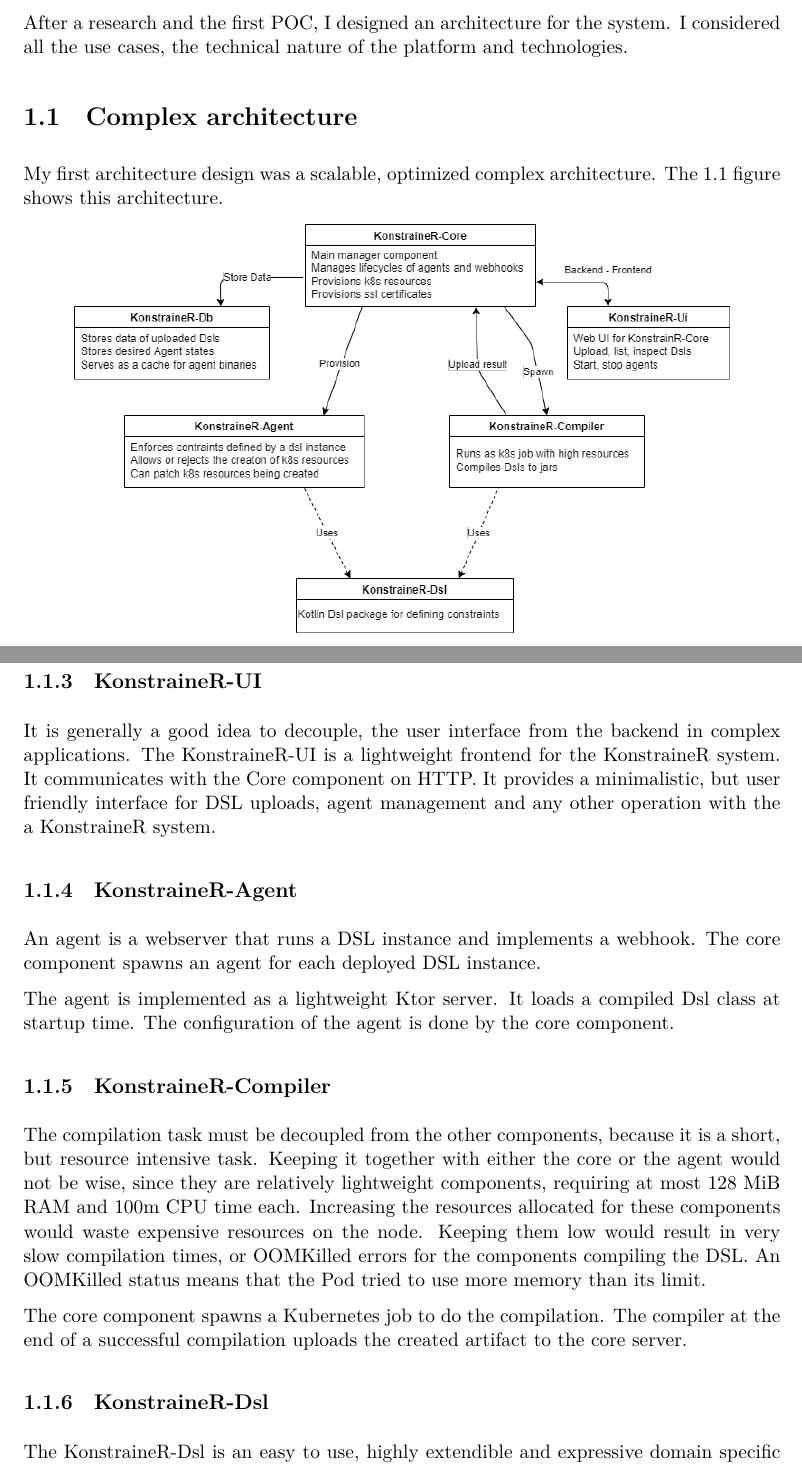
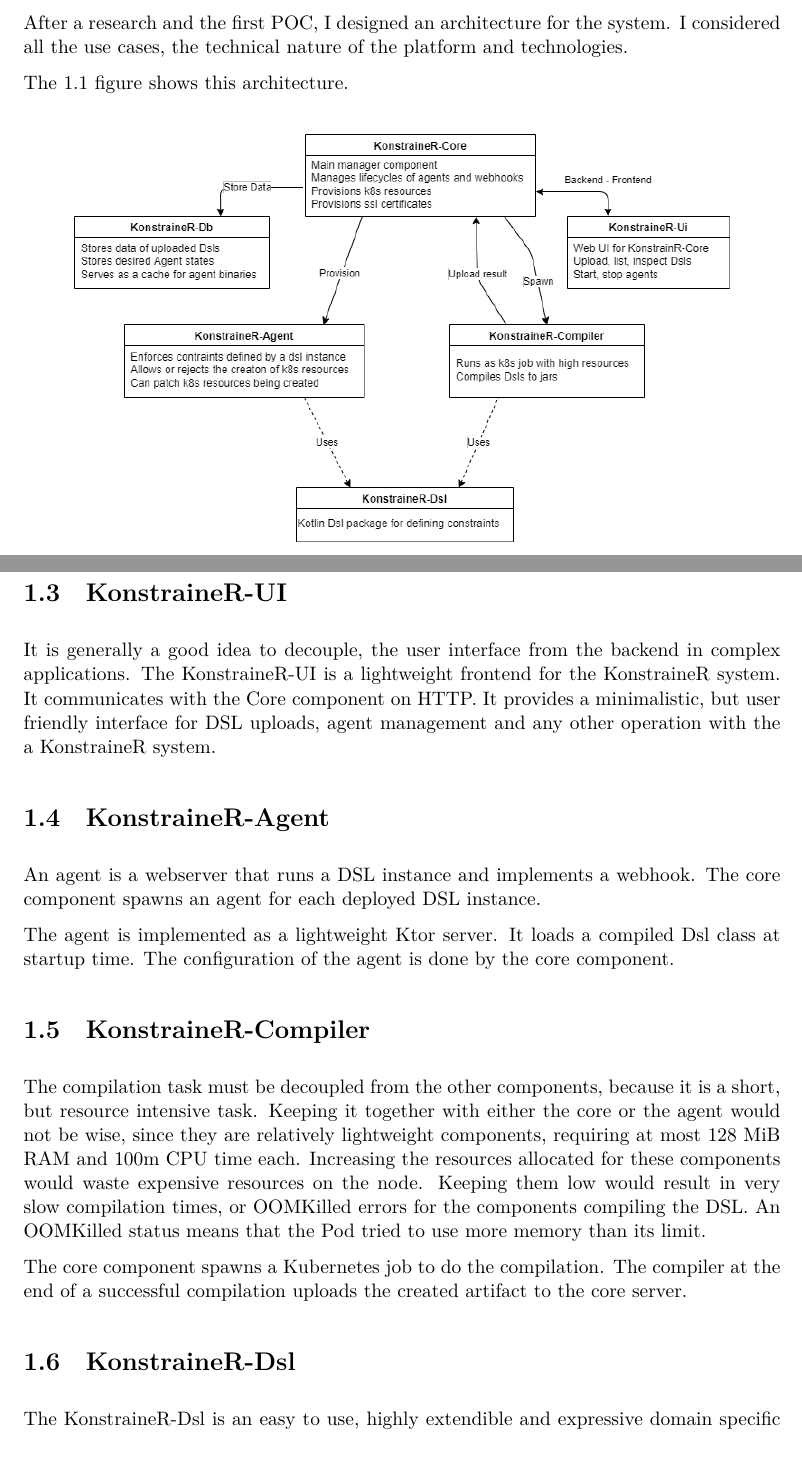
Before and after one commit to Tiegris/KonstrainR, a LaTeX thesis (doc/src/thesis.tex, which reads doc/src/content_real/25_archPlan/archPlan.tex): two parts of pages 5 and 7 of 13, joined at a grey line, cut so that both start at the same text. Compiled offline with XeLaTeX.

Commit message:
remove section

```diff
--- a/doc/src/content_real/25_archPlan/archPlan.tex
+++ b/doc/src/content_real/25_archPlan/archPlan.tex
@@ -8,9 +8,7 @@
 
 After a research and the first POC, I designed an architecture for the system. I considered all the use cases, the technical nature of the platform and technologies.
 
-\section{Complex architecture}
-
-My first architecture design was a scalable, optimized complex architecture. The \ref{fig:comp_arch} figure shows this architecture.
+The \ref{fig:comp_arch} figure shows this architecture.
 
 \begin{figure}[h]
     \centering
@@ -47,24 +45,22 @@ The status of the DSL instance represents the compilation state of the instance,
 
 Caching the compiled DSL instances is very important. A DSL instances are compiled to JVM byte code using gradle, so compilation can take long. Compiling a DSL before each launch of an agent would significantly increase the startup time of the agent. A long startup time would mean a relatively long outage when the pod of an already existing agent gets destroyed. This could happen for many reasons, such as the pod gets evicted, deleted manually by an administrator or just simply encounters a fatal error.
 
-\subsection{KonstraineR-UI}
+\section{KonstraineR-UI}
 
 It is generally a good idea to decouple, the user interface from the backend in complex applications. The KonstraineR-UI  is a lightweight frontend for the KonstraineR system. It communicates with the Core component on HTTP. It provides a minimalistic, but user friendly interface for DSL uploads, agent management and any other operation with the a KonstraineR system.
 
-\subsection{KonstraineR-Agent}
+\section{KonstraineR-Agent}
 
 An agent is a webserver that runs a DSL instance and implements a webhook. The core component spawns an agent for each deployed DSL instance.
 
 The agent is implemented as a lightweight Ktor server. It loads a compiled Dsl class at startup time. The configuration of the agent is done by the core component.
 
-\subsection{KonstraineR-Compiler}
+\section{KonstraineR-Compiler}
 
 The compilation task must be decoupled from the other components, because it is a short, but resource intensive task. Keeping it together with either the core or the agent would not be wise, since they are relatively lightweight components, requiring at most 128 MiB RAM and 100m CPU time each. Increasing the resources allocated for these components would waste expensive resources on the node. Keeping them low would result in very slow compilation times, or OOMKilled errors for the components compiling the DSL. An OOMKilled status means that the Pod tried to use more memory than its limit.
 
 The core component spawns a Kubernetes job to do the compilation. The compiler at the end of a successful compilation uploads the created artifact to the core server.
 
-\subsection{KonstraineR-Dsl}
+\section{KonstraineR-Dsl}
 
 The KonstraineR-Dsl is an easy to use, highly extendible and expressive domain specific language designed to define rules and constraints in Kubernetes cluster, implemented as a software module.
-
-%\section{Simplified Architecture}
```
Also changed, not shown: doc/src/content_real/25_archPlan/archPlan.tex (8 more changed lines).
